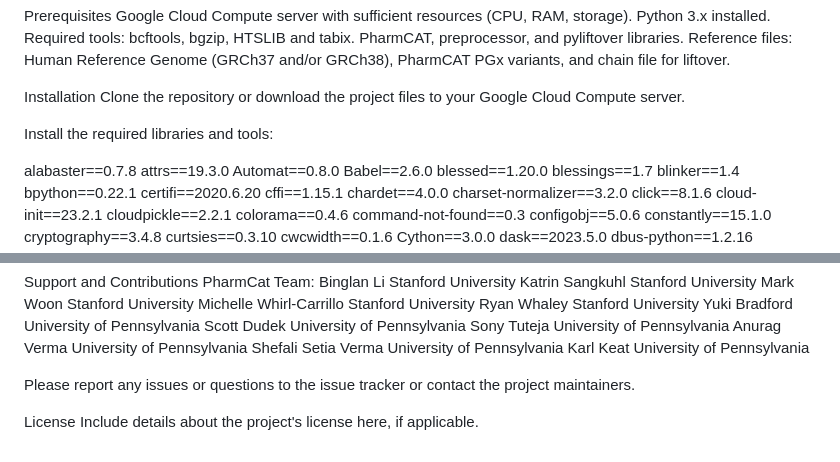
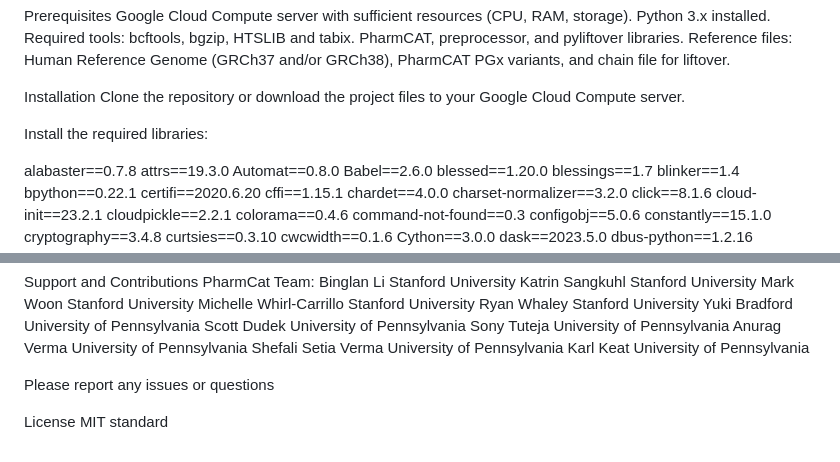
Before and after one commit to abramroesner/PharmCat-Web-Project, a Markdown page: README.md, 2 parts joined by grey strips. Rendered like a GitHub page.

```diff
--- a/README.md
+++ b/README.md
@@ -33,7 +33,7 @@ Reference files: Human Reference Genome (GRCh37 and/or GRCh38), PharmCAT PGx var
 Installation
 Clone the repository or download the project files to your Google Cloud Compute server.
 
-Install the required libraries and tools:
+Install the required libraries:
 
 alabaster==0.7.8
 attrs==19.3.0
@@ -170,7 +170,7 @@ Anurag Verma	University of Pennsylvania
 Shefali Setia Verma	University of Pennsylvania
 Karl Keat	University of Pennsylvania
 
-Please report any issues or questions to the issue tracker or contact the project maintainers.
+Please report any issues or questions
 
 License
-Include details about the project's license here, if applicable.
+MIT standard
```
